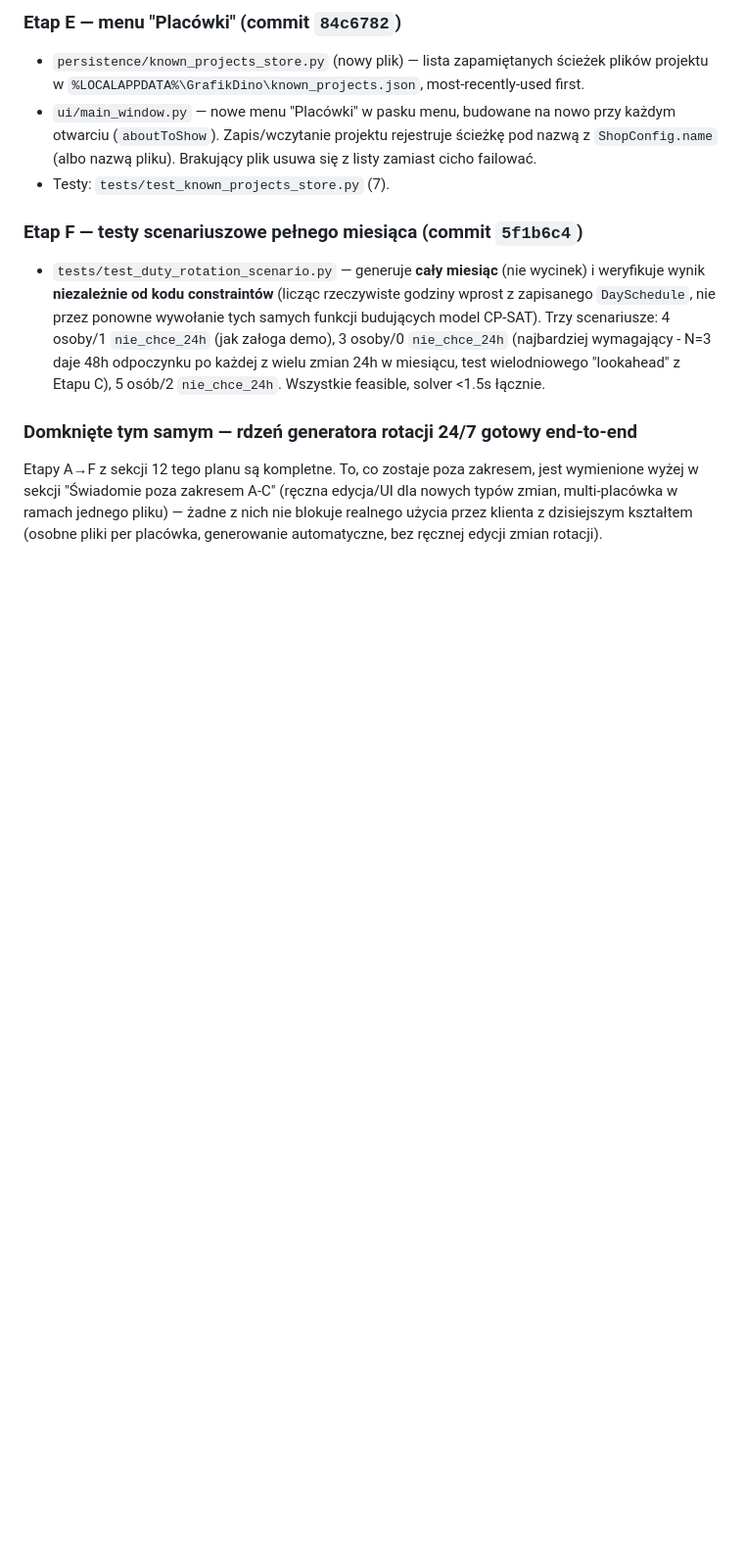
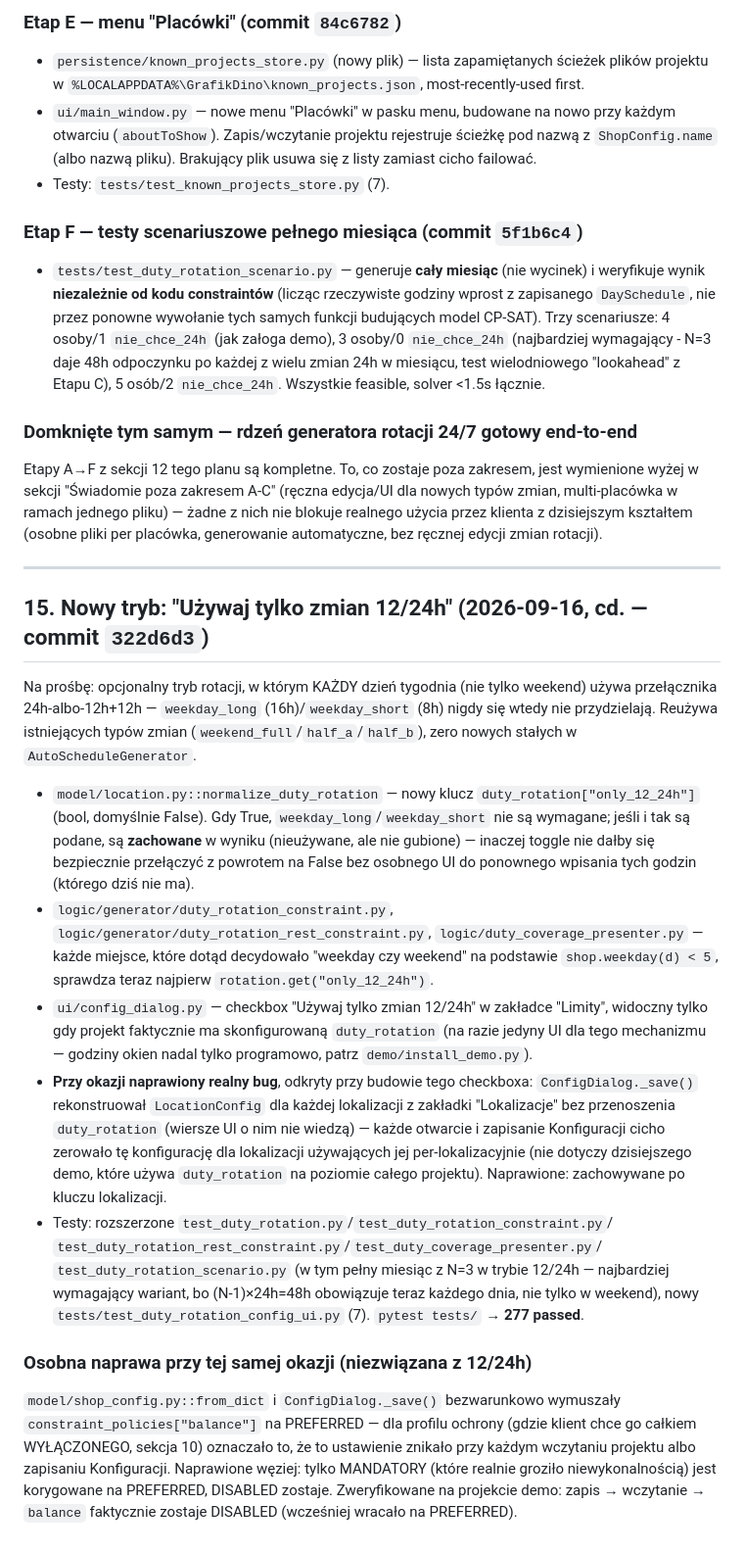
Before and after one commit to MarewBFN/grafik-dino, a Markdown page: plan profil ochrona (analiza specyfikacji klienta).md, the part around the change. Shown at 98% size. GitHub-like rendering; blank space fills up the shorter version.

Commit message:
Zaktualizuj plan: tryb "Używaj tylko zmian 12/24h" + naprawa balance policy
Nowa sekcja 15 dokumentuje nowy toggle (commit 322d6d3) - projekt,
wzorzec zmian, gdzie decyduje o weekday/weekend teraz sprawdzane, oraz
przy okazji naprawiony bug (LocationConfig gubił duty_rotation przy
każdym zapisie Konfiguracji) i osobna naprawa balance policy
(niezwiązana z 12/24h, ale odkryta przy tej samej okazji).

Co-Authored-By: Claude Sonnet 5 <noreply@anthropic.com>

```diff
--- a/plan profil ochrona (analiza specyfikacji klienta).md
+++ b/plan profil ochrona (analiza specyfikacji klienta).md
@@ -840,3 +840,56 @@ zakresem, jest wymienione wyżej w sekcji "Świadomie poza zakresem A-C"
 jednego pliku) — żadne z nich nie blokuje realnego użycia przez klienta
 z dzisiejszym kształtem (osobne pliki per placówka, generowanie
 automatyczne, bez ręcznej edycji zmian rotacji).
+
+---
+
+## 15. Nowy tryb: "Używaj tylko zmian 12/24h" (2026-09-16, cd. — commit `322d6d3`)
+
+Na prośbę: opcjonalny tryb rotacji, w którym KAŻDY dzień tygodnia (nie
+tylko weekend) używa przełącznika 24h-albo-12h+12h — `weekday_long`
+(16h)/`weekday_short` (8h) nigdy się wtedy nie przydzielają. Reużywa
+istniejących typów zmian (`weekend_full`/`half_a`/`half_b`), zero nowych
+stałych w `AutoScheduleGenerator`.
+
+- `model/location.py::normalize_duty_rotation` — nowy klucz
+  `duty_rotation["only_12_24h"]` (bool, domyślnie False). Gdy True,
+  `weekday_long`/`weekday_short` nie są wymagane; jeśli i tak są podane,
+  są **zachowane** w wyniku (nieużywane, ale nie gubione) — inaczej
+  toggle nie dałby się bezpiecznie przełączyć z powrotem na False bez
+  osobnego UI do ponownego wpisania tych godzin (którego dziś nie ma).
+- `logic/generator/duty_rotation_constraint.py`,
+  `logic/generator/duty_rotation_rest_constraint.py`,
+  `logic/duty_coverage_presenter.py` — każde miejsce, które dotąd
+  decydowało "weekday czy weekend" na podstawie `shop.weekday(d) < 5`,
+  sprawdza teraz najpierw `rotation.get("only_12_24h")`.
+- `ui/config_dialog.py` — checkbox "Używaj tylko zmian 12/24h" w
+  zakładce "Limity", widoczny tylko gdy projekt faktycznie ma
+  skonfigurowaną `duty_rotation` (na razie jedyny UI dla tego
+  mechanizmu — godziny okien nadal tylko programowo, patrz
+  `demo/install_demo.py`).
+- **Przy okazji naprawiony realny bug**, odkryty przy budowie tego
+  checkboxa: `ConfigDialog._save()` rekonstruował `LocationConfig` dla
+  każdej lokalizacji z zakładki "Lokalizacje" bez przenoszenia
+  `duty_rotation` (wiersze UI o nim nie wiedzą) — każde otwarcie i
+  zapisanie Konfiguracji cicho zerowało tę konfigurację dla lokalizacji
+  używających jej per-lokalizacyjnie (nie dotyczy dzisiejszego demo,
+  które używa `duty_rotation` na poziomie całego projektu). Naprawione:
+  zachowywane po kluczu lokalizacji.
+- Testy: rozszerzone `test_duty_rotation.py`/`test_duty_rotation_constraint.py`/
+  `test_duty_rotation_rest_constraint.py`/`test_duty_coverage_presenter.py`/
+  `test_duty_rotation_scenario.py` (w tym pełny miesiąc z N=3 w trybie
+  12/24h — najbardziej wymagający wariant, bo (N-1)×24h=48h obowiązuje
+  teraz każdego dnia, nie tylko w weekend), nowy
+  `tests/test_duty_rotation_config_ui.py` (7). `pytest tests/` → **277
+  passed**.
+
+### Osobna naprawa przy tej samej okazji (niezwiązana z 12/24h)
+
+`model/shop_config.py::from_dict` i `ConfigDialog._save()`
+bezwarunkowo wymuszały `constraint_policies["balance"]` na PREFERRED —
+dla profilu ochrony (gdzie klient chce go całkiem WYŁĄCZONEGO, sekcja
+10) oznaczało to, że to ustawienie znikało przy każdym wczytaniu
+projektu albo zapisaniu Konfiguracji. Naprawione węziej: tylko MANDATORY
+(które realnie groziło niewykonalnością) jest korygowane na PREFERRED,
+DISABLED zostaje. Zweryfikowane na projekcie demo: zapis → wczytanie →
+`balance` faktycznie zostaje DISABLED (wcześniej wracało na PREFERRED).
```
